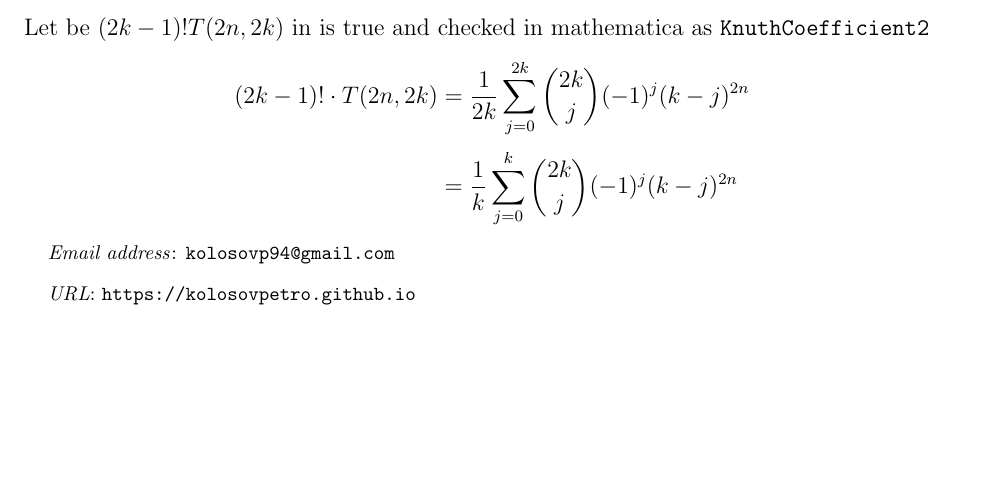
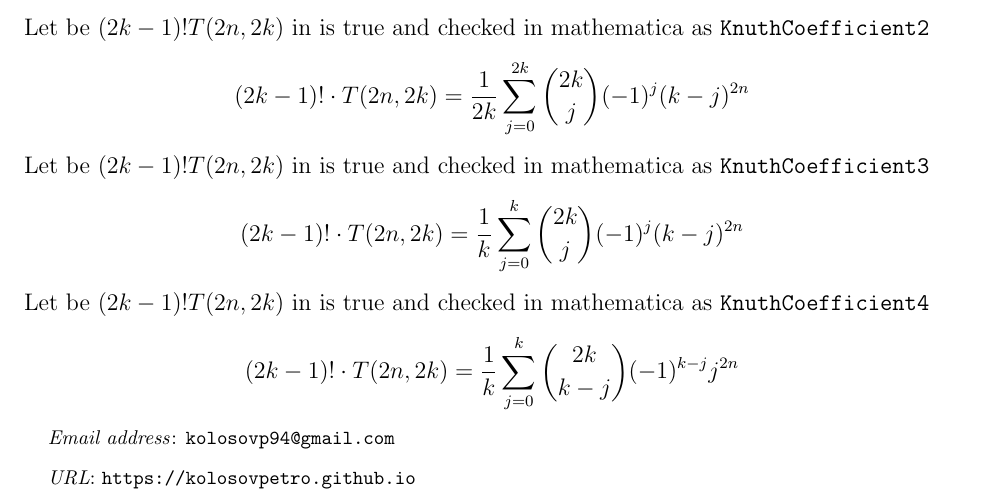
Before and after one commit to kolosovpetro/PolynomialIdentitiesInvolvingCentralFactorialNumbers, a LaTeX paper (src/formulae/formulae_main.tex, which reads src/formulae/formulae.tex): part of page 2 of 2, cut so that both start at the same text, the shorter picture padded with empty space. Compiled offline with pdfLaTeX.

Commit message:
mathematica programs | formulae

```diff
--- a/src/formulae/formulae.tex
+++ b/src/formulae/formulae.tex
@@ -36,10 +36,13 @@ Let be $(k-1)! T(n,k)$
 \end{equation*}
 Let be $(2k-1)! T(2n, 2k)$ in is true and checked in mathematica as \texttt{KnuthCoefficient2}
 \begin{equation*}
-    \begin{split}
-    (2k-1)
-        ! \cdot T(2n, 2k)
-        &= \frac{1}{2k} \sum_{j=0}^{2k} \binom{2k}{j} (-1)^{j} (k-j)^{2n} \\
-        &= \frac{1}{k} \sum_{j=0}^{k} \binom{2k}{j} (-1)^{j} (k-j)^{2n} \\
-    \end{split}
+    (2k-1)! \cdot T(2n, 2k) = \frac{1}{2k} \sum_{j=0}^{2k} \binom{2k}{j} (-1)^{j} (k-j)^{2n}
 \end{equation*}
+Let be $(2k-1)! T(2n, 2k)$ in is true and checked in mathematica as \texttt{KnuthCoefficient3}
+\begin{equation*}
+    (2k-1)! \cdot T(2n, 2k) = \frac{1}{k} \sum_{j=0}^{k} \binom{2k}{j} (-1)^{j} (k-j)^{2n}
+\end{equation*}
+Let be $(2k-1)! T(2n, 2k)$ in is true and checked in mathematica as \texttt{KnuthCoefficient4}
+\begin{equation*}
+(2k-1)! \cdot T(2n, 2k) = \frac{1}{k} \sum_{j=0}^{k} \binom{2k}{k-j} (-1)^{k-j} j^{2n}
+\end{equation*}
```
Also changed, not shown: out/formulae_main.pdf, 2 other files.
